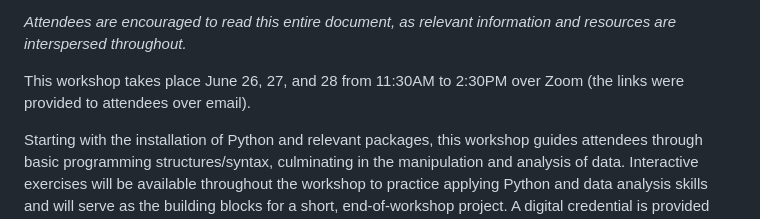
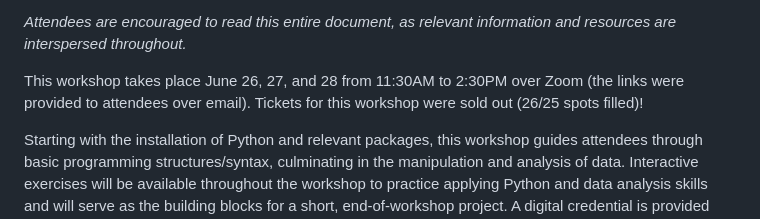
Before and after one commit to gklorfine/Intro-to-Python-Workshop, a Markdown page: README.md, the part around the change. Drawn GitHub-style.

Commit message:
Add sold out attendance to README

```diff
--- a/README.md
+++ b/README.md
@@ -30,7 +30,7 @@ York University, Canada <br>
 
 <i><span style="color: red;">Attendees are encouraged to read this entire document, as relevant information and resources are interspersed throughout.</i></span>
 
-This workshop takes place June 26, 27, and 28 from 11:30AM to 2:30PM over Zoom (the links were provided to attendees over email).
+This workshop takes place June 26, 27, and 28 from 11:30AM to 2:30PM over Zoom (the links were provided to attendees over email). Tickets for this workshop were sold out (26/25 spots filled)!
 
 Starting with the installation of Python and relevant packages, this workshop guides attendees through basic programming structures/syntax, culminating in the manipulation and analysis of data. Interactive exercises will be available throughout the workshop to practice applying Python and data analysis skills and will serve as the building blocks for a short, end-of-workshop project. A digital credential is provided upon the successful completion of this project. This workshop is meant for those with no prior experience or exposure to Python (or programming, for that matter), although all levels are welcome.
 
```
